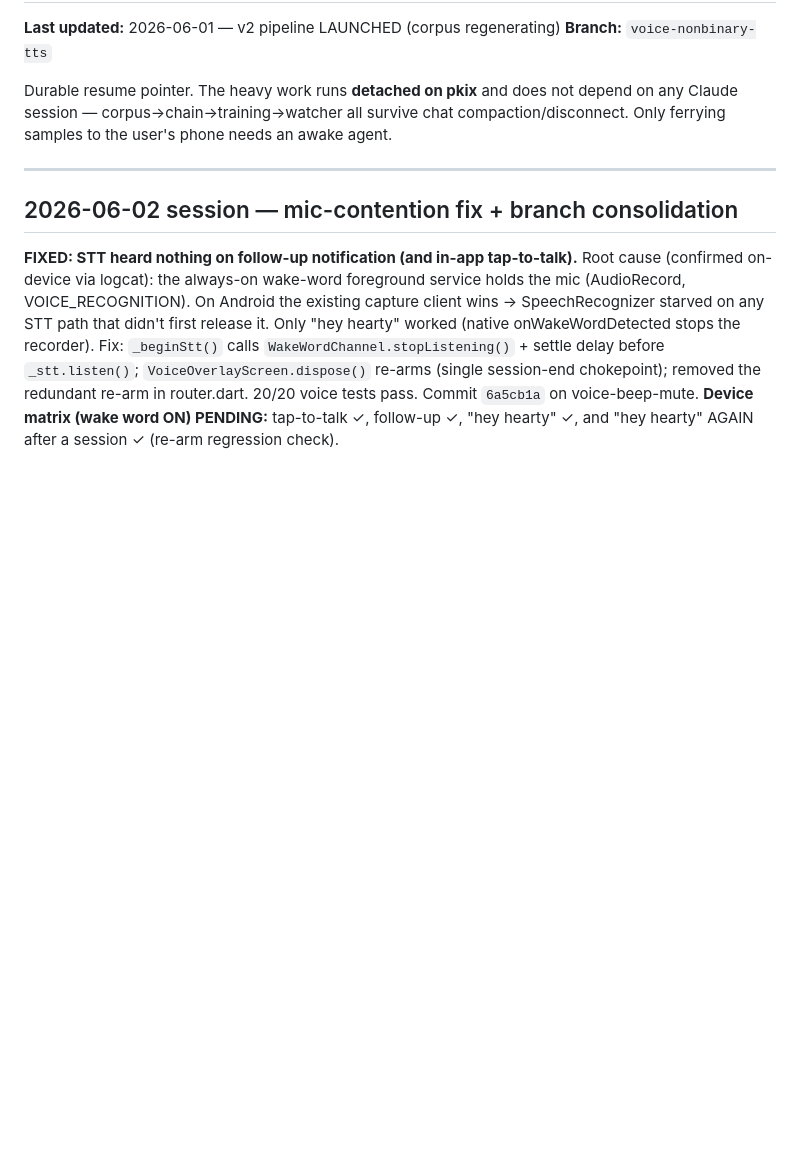
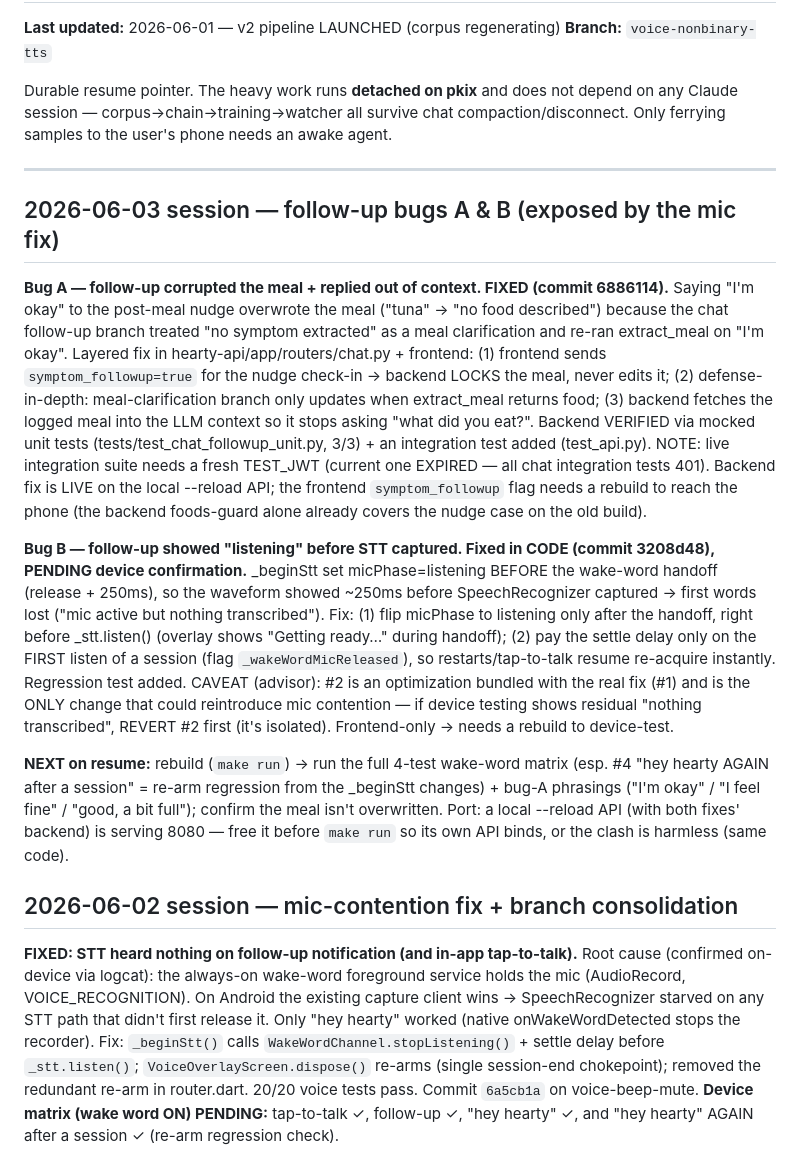
Before and after one commit to InfiniteInsight/Hearty, a Markdown page: RESUME.md, the part around the change. Rendered like a GitHub page; blank space fills up the shorter version.

Commit message:
docs: RESUME — bugs A & B status (A fixed/verified, B fixed-in-code/pending device)
Co-Authored-By: Claude Opus 4.8 <noreply@anthropic.com>

```diff
--- a/RESUME.md
+++ b/RESUME.md
@@ -8,6 +8,38 @@ session — corpus→chain→training→watcher all survive chat compaction/disc
 to the user's phone needs an awake agent.
 
 ---
+
+## 2026-06-03 session — follow-up bugs A & B (exposed by the mic fix)
+
+**Bug A — follow-up corrupted the meal + replied out of context. FIXED (commit 6886114).**
+Saying "I'm okay" to the post-meal nudge overwrote the meal ("tuna" → "no food described")
+because the chat follow-up branch treated "no symptom extracted" as a meal clarification and
+re-ran extract_meal on "I'm okay". Layered fix in hearty-api/app/routers/chat.py + frontend:
+(1) frontend sends `symptom_followup=true` for the nudge check-in → backend LOCKS the meal,
+never edits it; (2) defense-in-depth: meal-clarification branch only updates when extract_meal
+returns food; (3) backend fetches the logged meal into the LLM context so it stops asking "what
+did you eat?". Backend VERIFIED via mocked unit tests (tests/test_chat_followup_unit.py, 3/3) +
+an integration test added (test_api.py). NOTE: live integration suite needs a fresh TEST_JWT
+(current one EXPIRED — all chat integration tests 401). Backend fix is LIVE on the local
+--reload API; the frontend `symptom_followup` flag needs a rebuild to reach the phone (the
+backend foods-guard alone already covers the nudge case on the old build).
+
+**Bug B — follow-up showed "listening" before STT captured. Fixed in CODE (commit 3208d48), PENDING device confirmation.**
+_beginStt set micPhase=listening BEFORE the wake-word handoff (release + 250ms), so the waveform
+showed ~250ms before SpeechRecognizer captured → first words lost ("mic active but nothing
+transcribed"). Fix: (1) flip micPhase to listening only after the handoff, right before
+_stt.listen() (overlay shows "Getting ready…" during handoff); (2) pay the settle delay only on
+the FIRST listen of a session (flag `_wakeWordMicReleased`), so restarts/tap-to-talk resume
+re-acquire instantly. Regression test added. CAVEAT (advisor): #2 is an optimization bundled
+with the real fix (#1) and is the ONLY change that could reintroduce mic contention — if device
+testing shows residual "nothing transcribed", REVERT #2 first (it's isolated). Frontend-only →
+needs a rebuild to device-test.
+
+**NEXT on resume:** rebuild (`make run`) → run the full 4-test wake-word matrix (esp. #4 "hey
+hearty AGAIN after a session" = re-arm regression from the _beginStt changes) + bug-A phrasings
+("I'm okay" / "I feel fine" / "good, a bit full"); confirm the meal isn't overwritten. Port: a
+local --reload API (with both fixes' backend) is serving 8080 — free it before `make run` so its
+own API binds, or the clash is harmless (same code).
 
 ## 2026-06-02 session — mic-contention fix + branch consolidation
 
```
